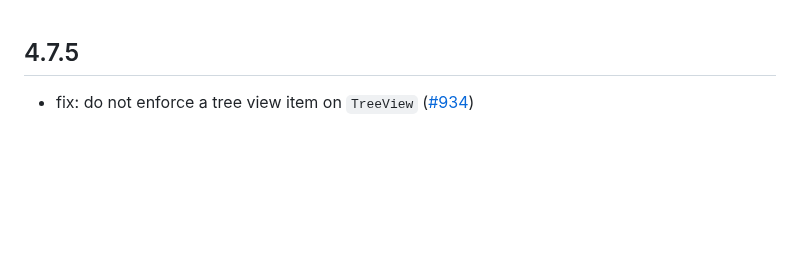
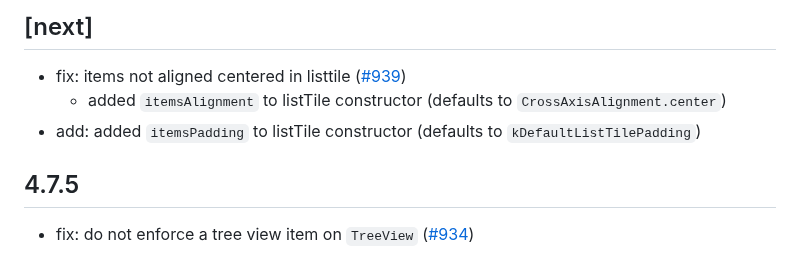
Before and after one commit to bdlukaa/fluent_ui, a Markdown page: CHANGELOG.md, the part around the change. Rendered like a GitHub page; blank space fills up the shorter version.

Commit message:
updated changelog with changes, dart format done

```diff
--- a/CHANGELOG.md
+++ b/CHANGELOG.md
@@ -1,3 +1,9 @@
+## [next]
+
+* fix: items not aligned centered in listtile ([#939](https://github.com/bdlukaa/fluent_ui/issues/939))
+  + added `itemsAlignment` to listTile constructor (defaults to `CrossAxisAlignment.center`)
+* add: added `itemsPadding` to listTile constructor (defaults to `kDefaultListTilePadding`)
+
 ## 4.7.5
 
 * fix: do not enforce a tree view item on `TreeView` ([#934](https://github.com/bdlukaa/fluent_ui/issues/934))
```
